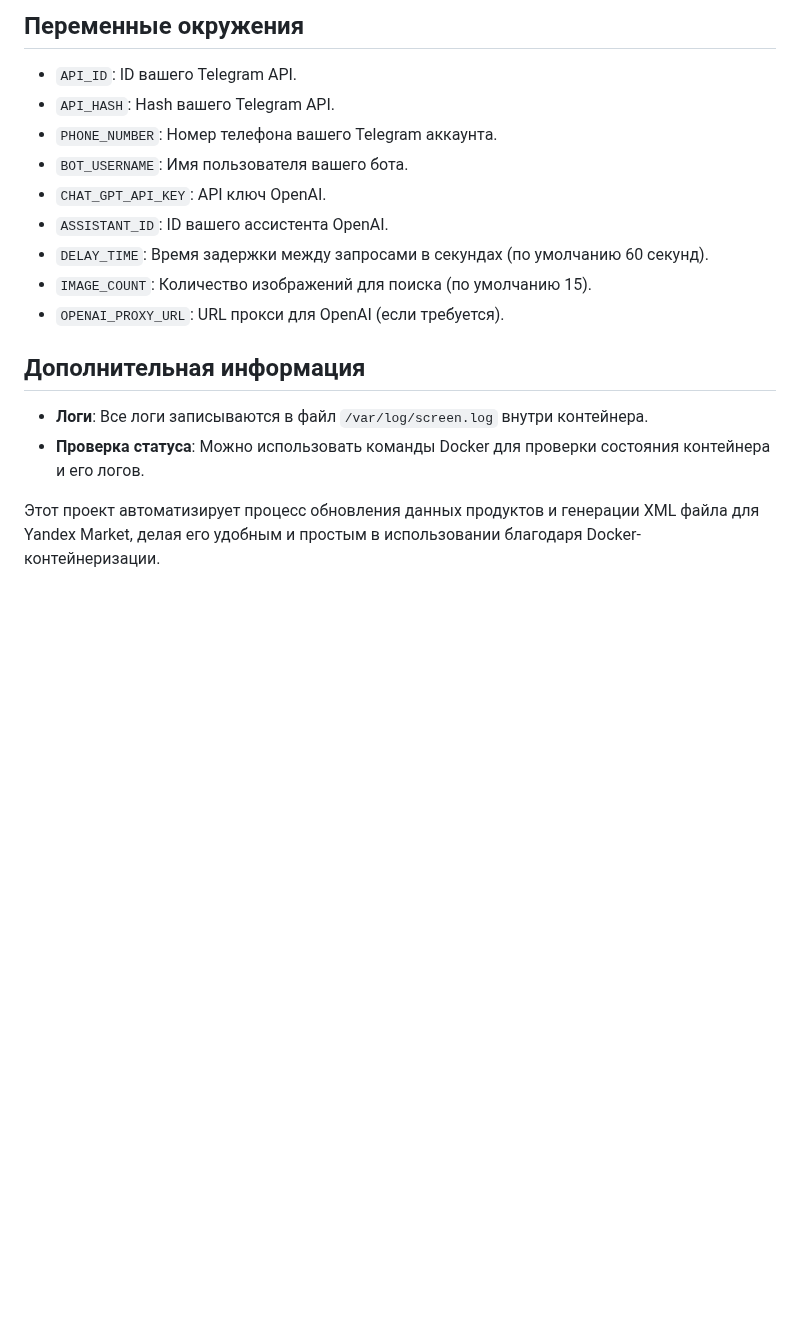
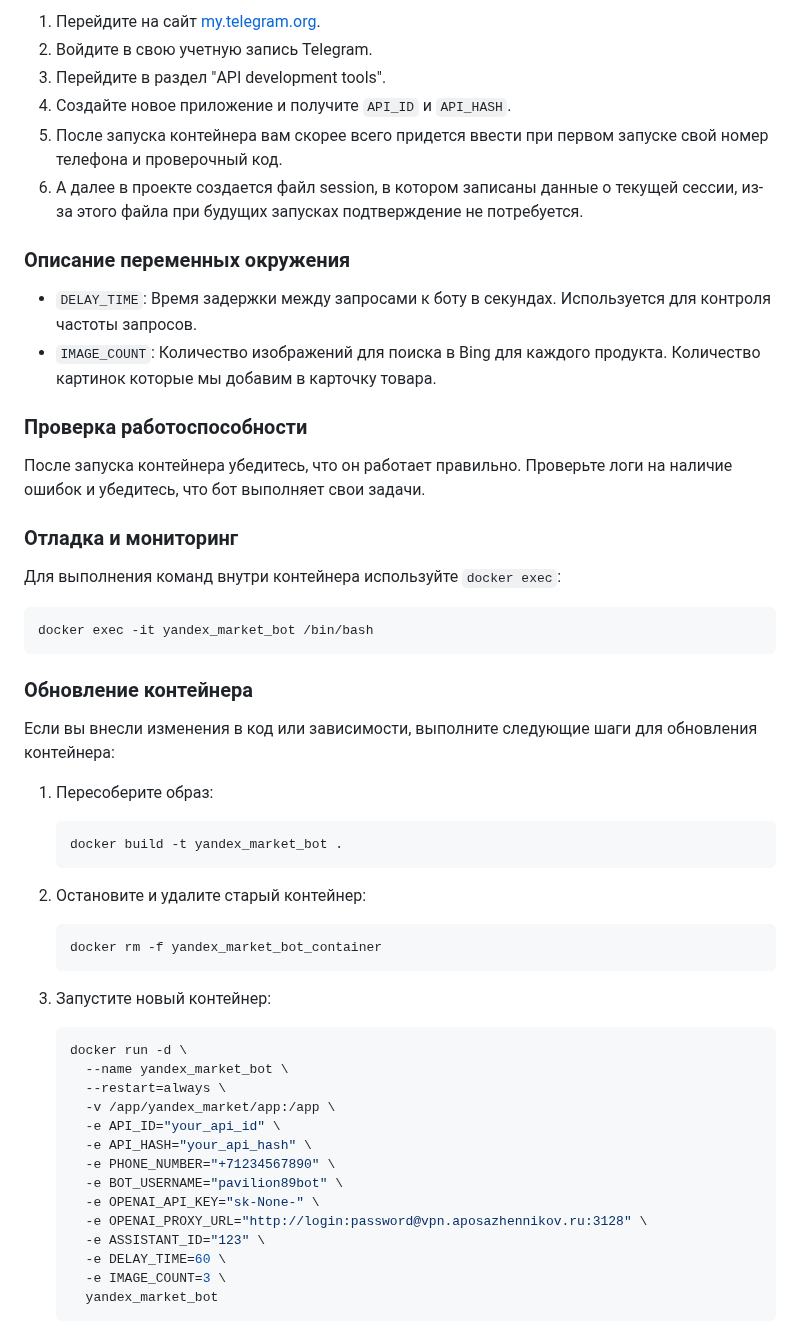
Before and after one commit to aposazhennikov/yandex_market_bot, a Markdown page: README.md, the part around one of its changes. Rendered like a GitHub page; blank space fills up the shorter version.

````diff
--- a/README.md
+++ b/README.md
@@ -104,19 +155,55 @@
 
-## Переменные окружения
+1. Перейдите на сайт [my.telegram.org](https://my.telegram.org).
+2. Войдите в свою учетную запись Telegram.
+3. Перейдите в раздел "API development tools".
+4. Создайте новое приложение и получите `API_ID` и `API_HASH`.
+5. После запуска контейнера вам скорее всего придется ввести при первом запуске свой номер телефона и проверочный код.
+6. А далее в проекте создается файл session, в котором записаны данные о текущей сессии, из-за этого файла при будущих запусках подтверждение не потребуется.
 
-- `API_ID`: ID вашего Telegram API.
-- `API_HASH`: Hash вашего Telegram API.
-- `PHONE_NUMBER`: Номер телефона вашего Telegram аккаунта.
-- `BOT_USERNAME`: Имя пользователя вашего бота.
-- `CHAT_GPT_API_KEY`: API ключ OpenAI.
-- `ASSISTANT_ID`: ID вашего ассистента OpenAI.
-- `DELAY_TIME`: Время задержки между запросами в секундах (по умолчанию 60 секунд).
-- `IMAGE_COUNT`: Количество изображений для поиска (по умолчанию 15).
-- `OPENAI_PROXY_URL`: URL прокси для OpenAI (если требуется).
+### Описание переменных окружения
 
-## Дополнительная информация
+- `DELAY_TIME`: Время задержки между запросами к боту в секундах. Используется для контроля частоты запросов.
+- `IMAGE_COUNT`: Количество изображений для поиска в Bing для каждого продукта. Количество картинок которые мы добавим в карточку товара.
 
-- **Логи**: Все логи записываются в файл `/var/log/screen.log` внутри контейнера.
-- **Проверка статуса**: Можно использовать команды Docker для проверки состояния контейнера и его логов.
+### Проверка работоспособности
 
-Этот проект автоматизирует процесс обновления данных продуктов и генерации XML файла для Yandex Market, делая его удобным и простым в использовании благодаря Docker-контейнеризации.
+После запуска контейнера убедитесь, что он работает правильно. Проверьте логи на наличие ошибок и убедитесь, что бот выполняет свои задачи.
+
+### Отладка и мониторинг
+
+Для выполнения команд внутри контейнера используйте `docker exec`:
+```bash
+docker exec -it yandex_market_bot /bin/bash
+```
+
+### Обновление контейнера
+
+Если вы внесли изменения в код или зависимости, выполните следующие шаги для обновления контейнера:
+
+1. Пересоберите образ:
+    ```bash
+    docker build -t yandex_market_bot .
+    ```
+
+2. Остановите и удалите старый контейнер:
+    ```bash
+    docker rm -f yandex_market_bot_container
+    ```
+
+3. Запустите новый контейнер:
+    ```bash
+    docker run -d \
+      --name yandex_market_bot \
+      --restart=always \
+      -v /app/yandex_market/app:/app \
+      -e API_ID="your_api_id" \
+      -e API_HASH="your_api_hash" \
+      -e PHONE_NUMBER="+71234567890" \
+      -e BOT_USERNAME="pavilion89bot" \
+      -e OPENAI_API_KEY="sk-None-" \
+      -e OPENAI_PROXY_URL="http://login:password@vpn.aposazhennikov.ru:3128" \
+      -e ASSISTANT_ID="123" \
+      -e DELAY_TIME=60 \
+      -e IMAGE_COUNT=3 \
+      yandex_market_bot
+    ```
````
Also changed, not shown: other parts of README.md (+87 -36 lines).
